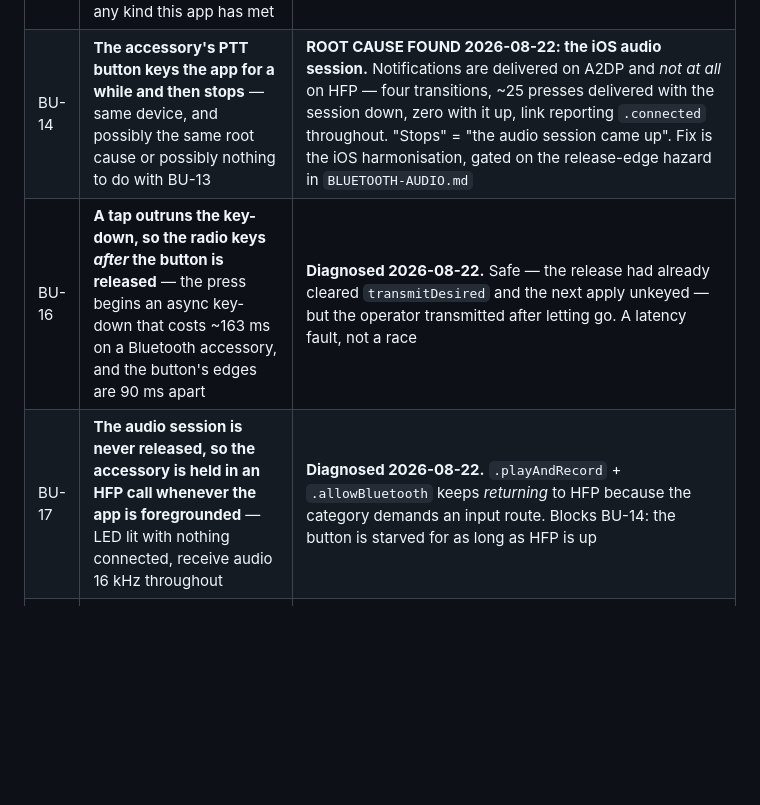
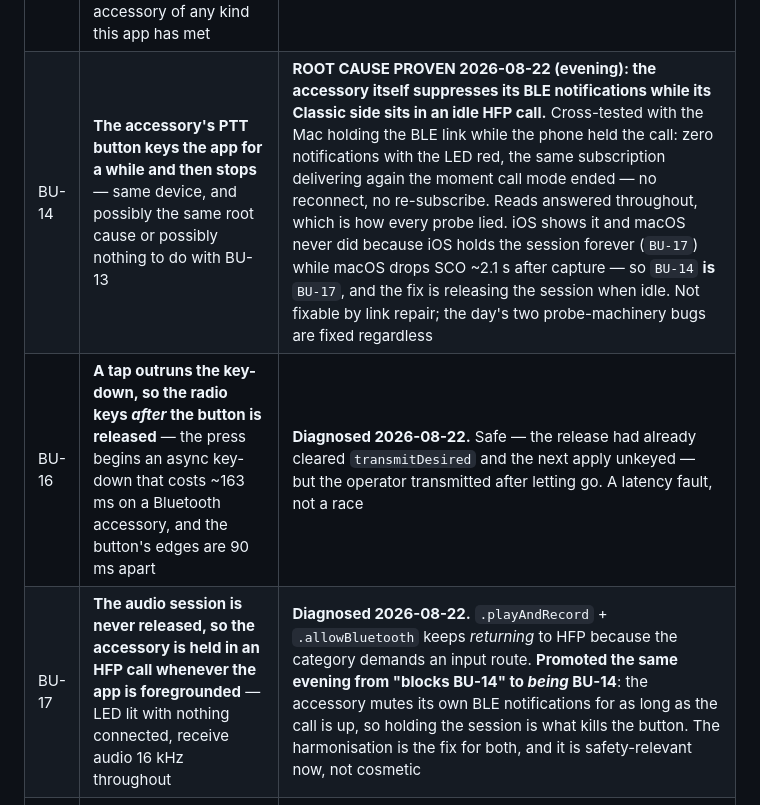
Before and after one commit to cpmpercussion/currawong, a Markdown page: docs/BRINGUP.md, the part around one of its changes. Drawn GitHub-style; blank space fills up the shorter version.

```diff
--- a/docs/BRINGUP.md
+++ b/docs/BRINGUP.md
@@ -122,9 +122,9 @@ keep treating the app as unproven on air.
 | BU-11 | An empty rounded panel hangs under the Channel name field on launch, with no interaction | **Diagnosed 2026-08-21, and it is not ours.** It is AppKit's *one-time-code* AutoFill panel — `NSAutoFillHeuristicController` → `SPSafariPlatformSupport`, remote content from `com.apple.SafariPlatformSupport.Helper` — shown with nothing to offer. It goes when the app is re-signed with no entitlements. No public API turns it off; **no app-side fix, and nothing to do but decide whether to report it** |
 | BU-12 | **On a short display, the whole app is taller than its window and macOS centres the overflow** — the status panel ends up above the top edge and the sidebar's contents halfway down. Reproduced with an empty channel list, which is a first launch | ✅ **Fixed 2026-08-21.** It was the **sidebar**, not the connect form: a wrapping caption with `.fixedSize(horizontal: false, vertical: true)`, which a `NavigationSplitView` measures at an *unspecified width* — one word per line — and which `fixedSize` then makes a minimum. `ChannelListView` is 67 points tall on its own and demanded 1237.5 in the sidebar. Both `fixedSize` calls are gone, nothing is truncated by their absence, and the sidebar's held-back top alignment shipped with it |
 | BU-13 | **A Bluetooth speaker-mic works for a while and then stops carrying audio, and keying is what stops it** — TIDRADIO Q2L, first accessory of any kind this app has met | Open, **not yet reproduced under instrumentation**, 2026-08-21. First suspect is `stopCapture()` stopping the whole engine on every unkey (see the `AudioIO` type note) against a route that goes away with it |
-| BU-14 | **The accessory's PTT button keys the app for a while and then stops** — same device, and possibly the same root cause or possibly nothing to do with BU-13 | **ROOT CAUSE FOUND 2026-08-22: the iOS audio session.** Notifications are delivered on A2DP and *not at all* on HFP — four transitions, ~25 presses delivered with the session down, zero with it up, link reporting `.connected` throughout. "Stops" = "the audio session came up". Fix is the iOS harmonisation, gated on the release-edge hazard in `BLUETOOTH-AUDIO.md` |
+| BU-14 | **The accessory's PTT button keys the app for a while and then stops** — same device, and possibly the same root cause or possibly nothing to do with BU-13 | **ROOT CAUSE PROVEN 2026-08-22 (evening): the accessory itself suppresses its BLE notifications while its Classic side sits in an idle HFP call.** Cross-tested with the Mac holding the BLE link while the phone held the call: zero notifications with the LED red, the same subscription delivering again the moment call mode ended — no reconnect, no re-subscribe. Reads answered throughout, which is how every probe lied. iOS shows it and macOS never did because iOS holds the session forever (`BU-17`) while macOS drops SCO ~2.1 s after capture — so `BU-14` **is** `BU-17`, and the fix is releasing the session when idle. Not fixable by link repair; the day's two probe-machinery bugs are fixed regardless |
 | BU-16 | **A tap outruns the key-down, so the radio keys *after* the button is released** — the press begins an async key-down that costs ~163 ms on a Bluetooth accessory, and the button's edges are 90 ms apart | **Diagnosed 2026-08-22.** Safe — the release had already cleared `transmitDesired` and the next apply unkeyed — but the operator transmitted after letting go. A latency fault, not a race |
-| BU-17 | **The audio session is never released, so the accessory is held in an HFP call whenever the app is foregrounded** — LED lit with nothing connected, receive audio 16 kHz throughout | **Diagnosed 2026-08-22.** `.playAndRecord` + `.allowBluetooth` keeps *returning* to HFP because the category demands an input route. Blocks BU-14: the button is starved for as long as HFP is up |
+| BU-17 | **The audio session is never released, so the accessory is held in an HFP call whenever the app is foregrounded** — LED lit with nothing connected, receive audio 16 kHz throughout | **Diagnosed 2026-08-22.** `.playAndRecord` + `.allowBluetooth` keeps *returning* to HFP because the category demands an input route. **Promoted the same evening from "blocks BU-14" to *being* BU-14**: the accessory mutes its own BLE notifications for as long as the call is up, so holding the session is what kills the button. The harmonisation is the fix for both, and it is safety-relevant now, not cosmetic |
 | BU-15 | **The first transmit after launch does a visible dance** — press PTT, handset beeps, a pause, the UI flashes red, goes back to not-red, then red and actually transmitting (macOS, Q2L) | **Diagnosed 2026-08-22, not yet fixed.** Bringing HFP up changes the engine's configuration (A2DP device → HFP device, 44100 → 16000 Hz), `AVAudioEngineConfigurationChange` fires `.routeChanged`, and `resumeAcrossRouteChange()` correctly drops transmit and keys back down. The machinery is working as specified; the operator should not have to watch it |
 
 ---
```
Also changed, not shown: other parts of docs/BRINGUP.md (+53 -1 lines), docs/HANDOFF-BU14.md (+20 -0 lines).
